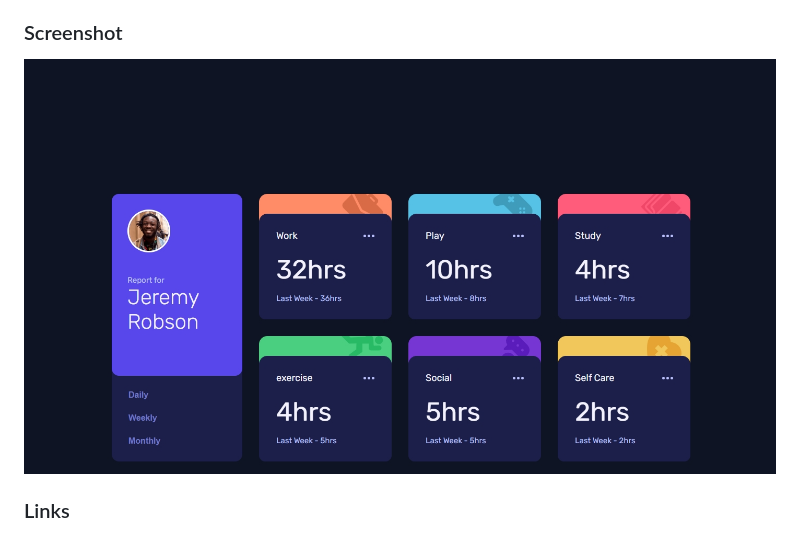
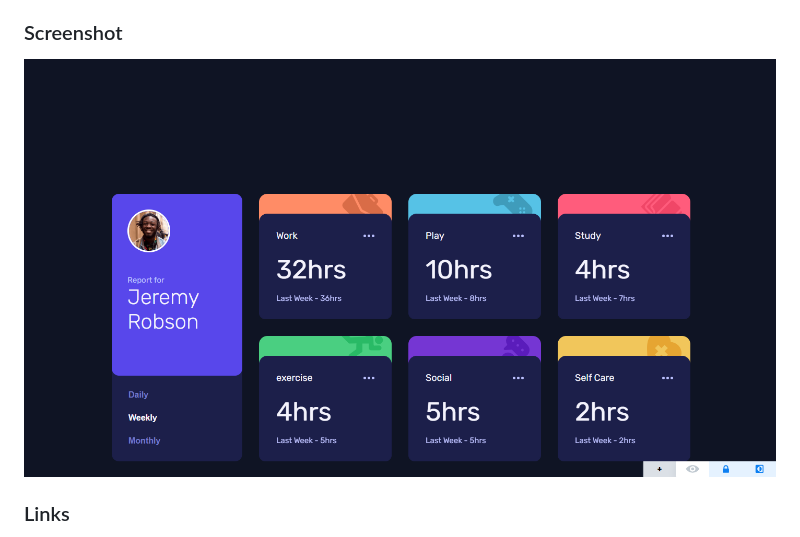
Before and after one commit to javascriptor1/time-tracking-dashboard-main, a Markdown page: README.md, the part around the change. Rendered like a GitHub page; pictures changed too: screenshot.jpeg (deleted), screenshot.png (added).

Commit message:
updated screenshot

```diff
--- a/README.md
+++ b/README.md
@@ -28,7 +28,7 @@ Users should be able to:
 
 ### Screenshot
 
-![](./screenshot.jpeg)
+![](./screenshot.png)
 
 ### Links
 
```
